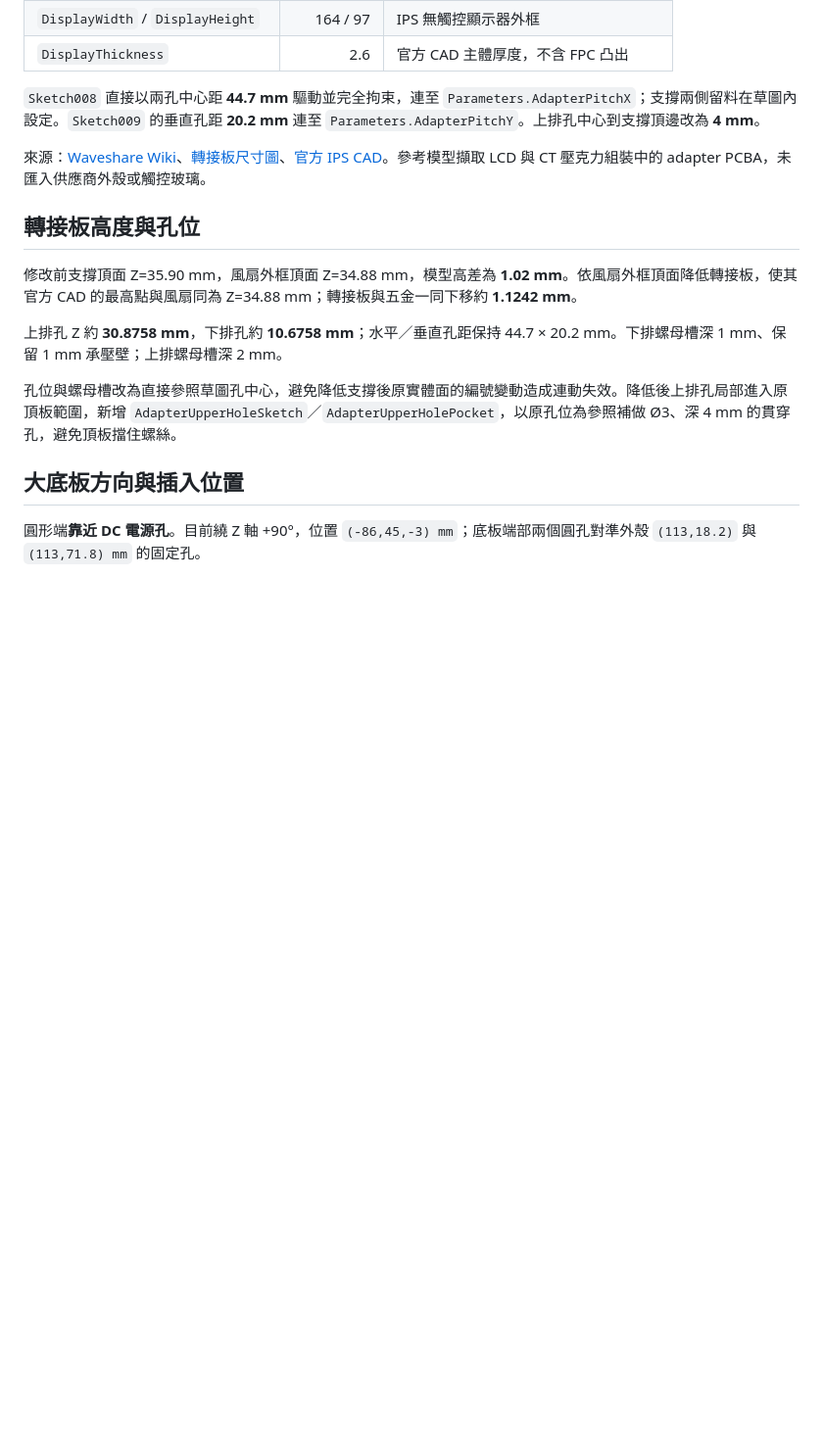
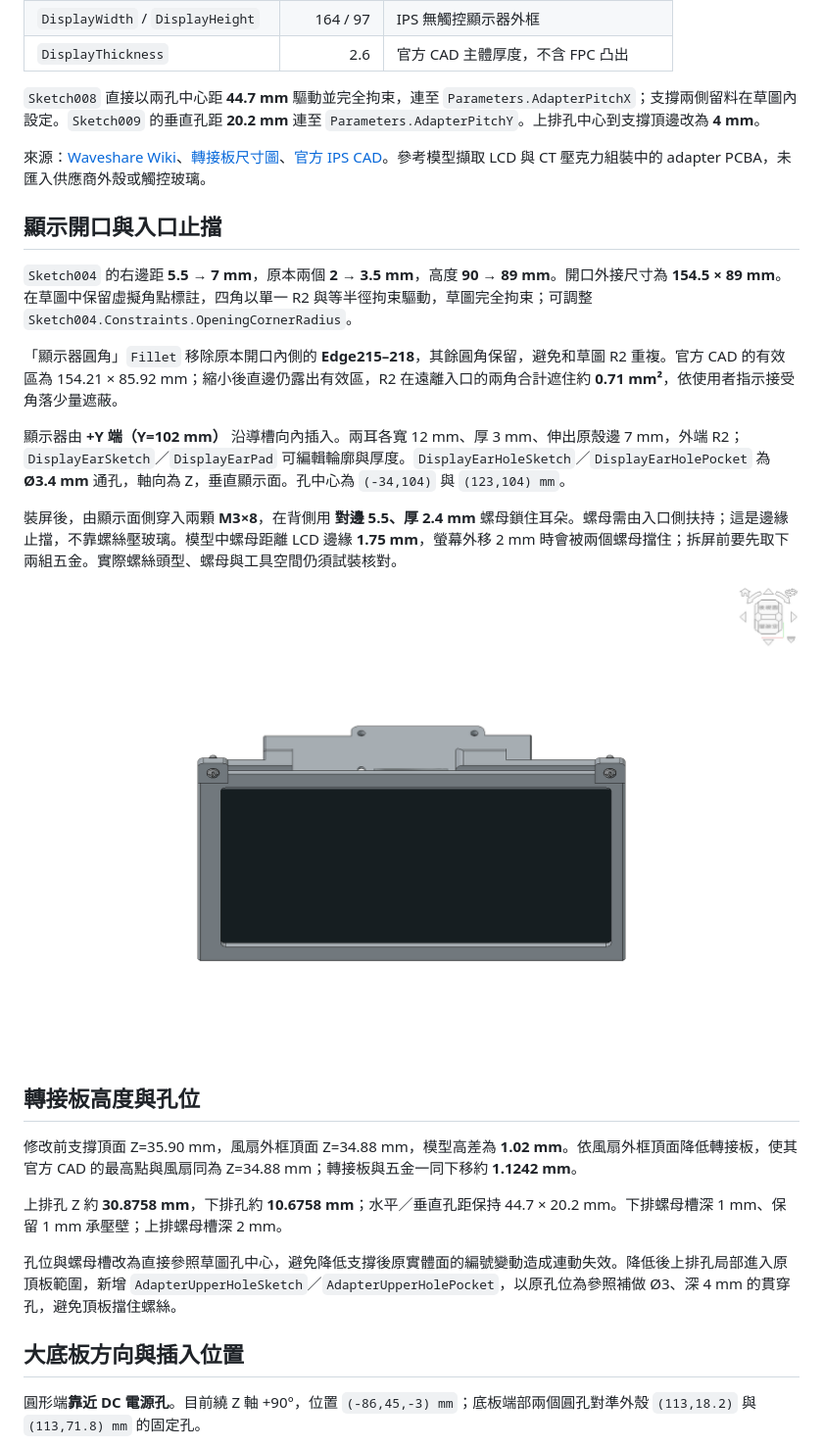
Before and after one commit to n8886919/Shore_Jetson_Nano_Case, a Markdown page: README.md, the part around one of its changes. Shown at 98% size. Rendered like a GitHub page; pictures changed too: assembly/06_display_entrance.png (added); blank space fills up the shorter version.

```diff
--- a/README.md
+++ b/README.md
@@ -31,6 +32,18 @@ Shore Jetson 的 Jetson Nano、Waveshare 70H-1024600 IPS 無觸控顯示器與
 
 來源：[Waveshare Wiki](https://www.waveshare.com/wiki/70H-1024600)、[轉接板尺寸圖](https://www.waveshare.com/w/upload/4/48/70H-1024600-FAQ.png)、[官方 IPS CAD](https://files.waveshare.com/upload/7/73/70H-1024600-IPS-CAD.zip)。參考模型擷取 LCD 與 CT 壓克力組裝中的 adapter PCBA，未匯入供應商外殼或觸控玻璃。
 
+## 顯示開口與入口止擋
+
+`Sketch004` 的右邊距 **5.5 → 7 mm**，原本兩個 **2 → 3.5 mm**，高度 **90 → 89 mm**。開口外接尺寸為 **154.5 × 89 mm**。在草圖中保留虛擬角點標註，四角以單一 R2 與等半徑拘束驅動，草圖完全拘束；可調整 `Sketch004.Constraints.OpeningCornerRadius`。
+
+「顯示器圓角」`Fillet` 移除原本開口內側的 **Edge215–218**，其餘圓角保留，避免和草圖 R2 重複。官方 CAD 的有效區為 154.21 × 85.92 mm；縮小後直邊仍露出有效區，R2 在遠離入口的兩角合計遮住約 **0.71 mm²**，依使用者指示接受角落少量遮蔽。
+
+顯示器由 **+Y 端（Y=102 mm）** 沿導槽向內插入。兩耳各寬 12 mm、厚 3 mm、伸出原殼邊 7 mm，外端 R2；`DisplayEarSketch`／`DisplayEarPad` 可編輯輪廓與厚度。`DisplayEarHoleSketch`／`DisplayEarHolePocket` 為 **Ø3.4 mm** 通孔，軸向為 Z，垂直顯示面。孔中心為 `(-34,104)` 與 `(123,104) mm`。
+
+裝屏後，由顯示面側穿入兩顆 **M3×8**，在背側用 **對邊 5.5、厚 2.4 mm** 螺母鎖住耳朵。螺母需由入口側扶持；這是邊緣止擋，不靠螺絲壓玻璃。模型中螺母距離 LCD 邊緣 **1.75 mm**，螢幕外移 2 mm 時會被兩個螺母擋住；拆屏前要先取下兩組五金。實際螺絲頭型、螺母與工具空間仍須試裝核對。
+
+![顯示器入口與止擋耳](assembly/06_display_entrance.png)
+
 ## 轉接板高度與孔位
 
 修改前支撐頂面 Z=35.90 mm，風扇外框頂面 Z=34.88 mm，模型高差為 **1.02 mm**。依風扇外框頂面降低轉接板，使其官方 CAD 的最高點與風扇同為 Z=34.88 mm；轉接板與五金一同下移約 **1.1242 mm**。
```
Also changed, not shown: other parts of README.md (+6 -4 lines), assembly/01_assembled_reference.png, assembly/02_top_alignment.png, assembly/03_slot_side.png, assembly/04_adapter_rear.png, assembly/05_display_face.png, 2 other files.
